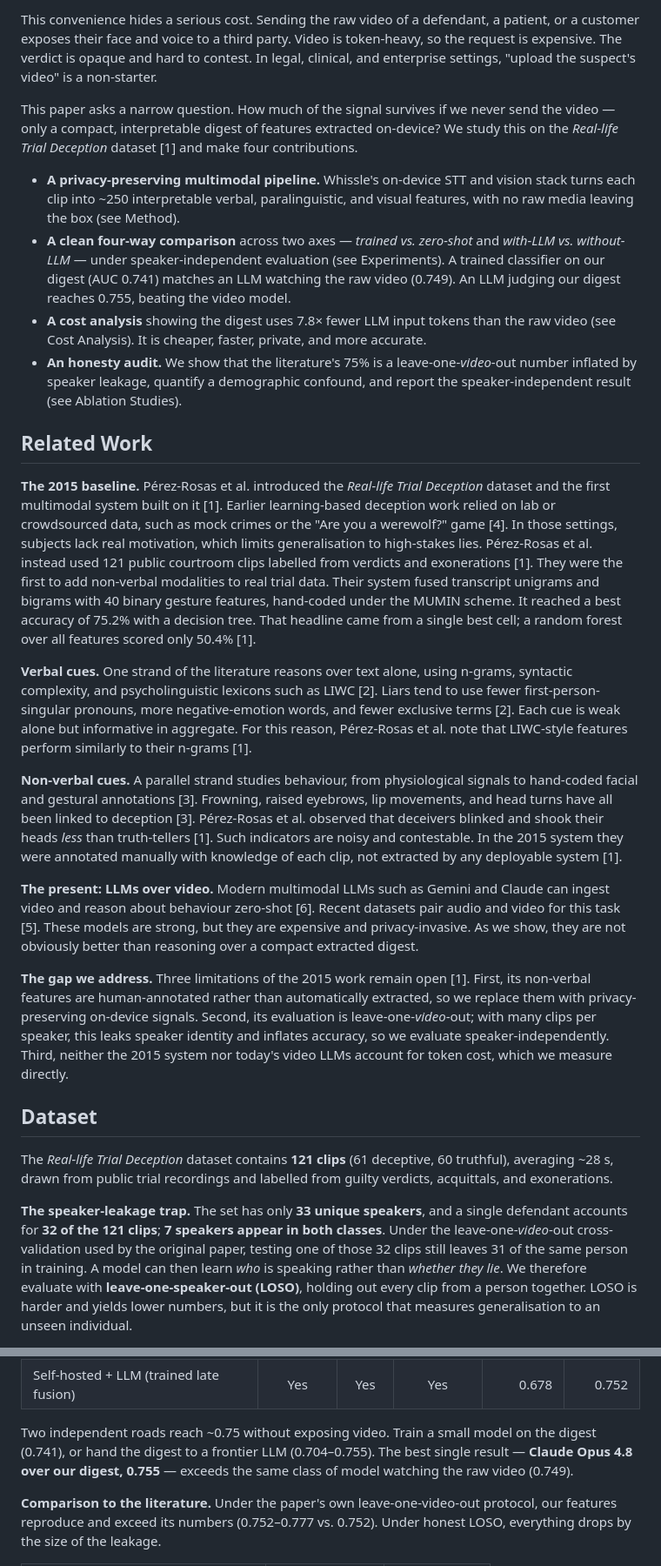
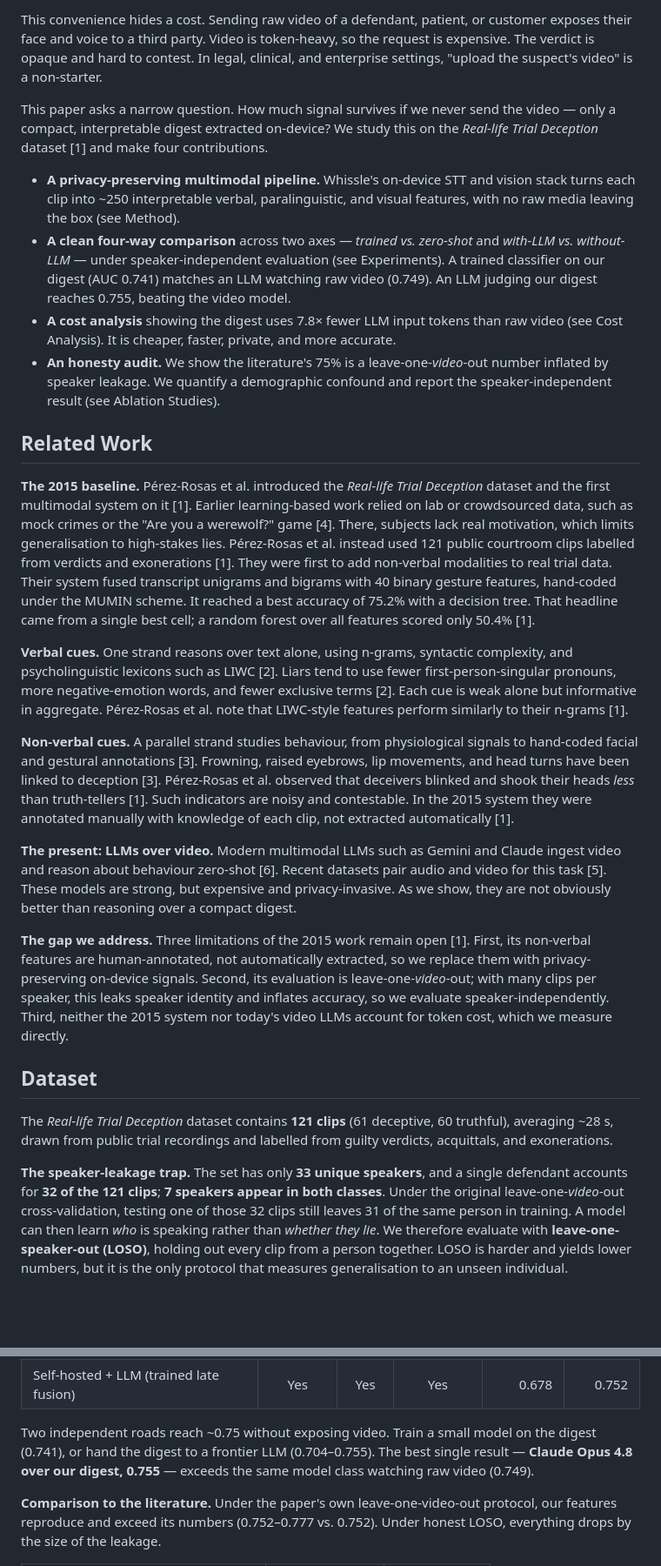
Before and after one commit to WhissleAI/lie_detection_binary, a Markdown page: paper/deception_detection.md, 2 parts joined by grey strips. Shown at 87% size. Drawn GitHub-style; blank space fills up the shorter version.

```diff
--- a/paper/deception_detection.md
+++ b/paper/deception_detection.md
@@ -14,28 +14,28 @@ When a witness takes the stand, every pause, glance, and word choice is scrutini
 
-This convenience hides a serious cost. Sending the raw video of a defendant, a patient, or a customer exposes their face and voice to a third party. Video is token-heavy, so the request is expensive. The verdict is opaque and hard to contest. In legal, clinical, and enterprise settings, "upload the suspect's video" is a non-starter.
+This convenience hides a cost. Sending raw video of a defendant, patient, or customer exposes their face and voice to a third party. Video is token-heavy, so the request is expensive. The verdict is opaque and hard to contest. In legal, clinical, and enterprise settings, "upload the suspect's video" is a non-starter.
 
-This paper asks a narrow question. How much of the signal survives if we never send the video — only a compact, interpretable digest of features extracted on-device? We study this on the *Real-life Trial Deception* dataset [1] and make four contributions.
+This paper asks a narrow question. How much signal survives if we never send the video — only a compact, interpretable digest extracted on-device? We study this on the *Real-life Trial Deception* dataset [1] and make four contributions.
 
 - **A privacy-preserving multimodal pipeline.** Whissle's on-device STT and vision stack turns each clip into ~250 interpretable verbal, paralinguistic, and visual features, with no raw media leaving the box (see Method).
-- **A clean four-way comparison** across two axes — *trained vs. zero-shot* and *with-LLM vs. without-LLM* — under speaker-independent evaluation (see Experiments). A trained classifier on our digest (AUC 0.741) matches an LLM watching the raw video (0.749). An LLM judging our digest reaches 0.755, beating the video model.
-- **A cost analysis** showing the digest uses 7.8× fewer LLM input tokens than the raw video (see Cost Analysis). It is cheaper, faster, private, and more accurate.
-- **An honesty audit.** We show that the literature's 75% is a leave-one-*video*-out number inflated by speaker leakage, quantify a demographic confound, and report the speaker-independent result (see Ablation Studies).
+- **A clean four-way comparison** across two axes — *trained vs. zero-shot* and *with-LLM vs. without-LLM* — under speaker-independent evaluation (see Experiments). A trained classifier on our digest (AUC 0.741) matches an LLM watching raw video (0.749). An LLM judging our digest reaches 0.755, beating the video model.
+- **A cost analysis** showing the digest uses 7.8× fewer LLM input tokens than raw video (see Cost Analysis). It is cheaper, faster, private, and more accurate.
+- **An honesty audit.** We show the literature's 75% is a leave-one-*video*-out number inflated by speaker leakage. We quantify a demographic confound and report the speaker-independent result (see Ablation Studies).
 
 ## Related Work
 
-**The 2015 baseline.** Pérez-Rosas et al. introduced the *Real-life Trial Deception* dataset and the first multimodal system built on it [1]. Earlier learning-based deception work relied on lab or crowdsourced data, such as mock crimes or the "Are you a werewolf?" game [4]. In those settings, subjects lack real motivation, which limits generalisation to high-stakes lies. Pérez-Rosas et al. instead used 121 public courtroom clips labelled from verdicts and exonerations [1]. They were the first to add non-verbal modalities to real trial data. Their system fused transcript unigrams and bigrams with 40 binary gesture features, hand-coded under the MUMIN scheme. It reached a best accuracy of 75.2% with a decision tree. That headline came from a single best cell; a random forest over all features scored only 50.4% [1].
+**The 2015 baseline.** Pérez-Rosas et al. introduced the *Real-life Trial Deception* dataset and the first multimodal system on it [1]. Earlier learning-based work relied on lab or crowdsourced data, such as mock crimes or the "Are you a werewolf?" game [4]. There, subjects lack real motivation, which limits generalisation to high-stakes lies. Pérez-Rosas et al. instead used 121 public courtroom clips labelled from verdicts and exonerations [1]. They were first to add non-verbal modalities to real trial data. Their system fused transcript unigrams and bigrams with 40 binary gesture features, hand-coded under the MUMIN scheme. It reached a best accuracy of 75.2% with a decision tree. That headline came from a single best cell; a random forest over all features scored only 50.4% [1].
 
-**Verbal cues.** One strand of the literature reasons over text alone, using n-grams, syntactic complexity, and psycholinguistic lexicons such as LIWC [2]. Liars tend to use fewer first-person-singular pronouns, more negative-emotion words, and fewer exclusive terms [2]. Each cue is weak alone but informative in aggregate. For this reason, Pérez-Rosas et al. note that LIWC-style features perform similarly to their n-grams [1].
+**Verbal cues.** One strand reasons over text alone, using n-grams, syntactic complexity, and psycholinguistic lexicons such as LIWC [2]. Liars tend to use fewer first-person-singular pronouns, more negative-emotion words, and fewer exclusive terms [2]. Each cue is weak alone but informative in aggregate. Pérez-Rosas et al. note that LIWC-style features perform similarly to their n-grams [1].
 
-**Non-verbal cues.** A parallel strand studies behaviour, from physiological signals to hand-coded facial and gestural annotations [3]. Frowning, raised eyebrows, lip movements, and head turns have all been linked to deception [3]. Pérez-Rosas et al. observed that deceivers blinked and shook their heads *less* than truth-tellers [1]. Such indicators are noisy and contestable. In the 2015 system they were annotated manually with knowledge of each clip, not extracted by any deployable system [1].
+**Non-verbal cues.** A parallel strand studies behaviour, from physiological signals to hand-coded facial and gestural annotations [3]. Frowning, raised eyebrows, lip movements, and head turns have been linked to deception [3]. Pérez-Rosas et al. observed that deceivers blinked and shook their heads *less* than truth-tellers [1]. Such indicators are noisy and contestable. In the 2015 system they were annotated manually with knowledge of each clip, not extracted automatically [1].
 
-**The present: LLMs over video.** Modern multimodal LLMs such as Gemini and Claude can ingest video and reason about behaviour zero-shot [6]. Recent datasets pair audio and video for this task [5]. These models are strong, but they are expensive and privacy-invasive. As we show, they are not obviously better than reasoning over a compact extracted digest.
+**The present: LLMs over video.** Modern multimodal LLMs such as Gemini and Claude ingest video and reason about behaviour zero-shot [6]. Recent datasets pair audio and video for this task [5]. These models are strong, but expensive and privacy-invasive. As we show, they are not obviously better than reasoning over a compact digest.
 
-**The gap we address.** Three limitations of the 2015 work remain open [1]. First, its non-verbal features are human-annotated rather than automatically extracted, so we replace them with privacy-preserving on-device signals. Second, its evaluation is leave-one-*video*-out; with many clips per speaker, this leaks speaker identity and inflates accuracy, so we evaluate speaker-independently. Third, neither the 2015 system nor today's video LLMs account for token cost, which we measure directly.
+**The gap we address.** Three limitations of the 2015 work remain open [1]. First, its non-verbal features are human-annotated, not automatically extracted, so we replace them with privacy-preserving on-device signals. Second, its evaluation is leave-one-*video*-out; with many clips per speaker, this leaks speaker identity and inflates accuracy, so we evaluate speaker-independently. Third, neither the 2015 system nor today's video LLMs account for token cost, which we measure directly.
 
 ## Dataset
 
 The *Real-life Trial Deception* dataset contains **121 clips** (61 deceptive, 60 truthful), averaging ~28 s, drawn from public trial recordings and labelled from guilty verdicts, acquittals, and exonerations.
 
-**The speaker-leakage trap.** The set has only **33 unique speakers**, and a single defendant accounts for **32 of the 121 clips**; **7 speakers appear in both classes**. Under the leave-one-*video*-out cross-validation used by the original paper, testing one of those 32 clips still leaves 31 of the same person in training. A model can then learn *who* is speaking rather than *whether they lie*. We therefore evaluate with **leave-one-speaker-out (LOSO)**, holding out every clip from a person together. LOSO is harder and yields lower numbers, but it is the only protocol that measures generalisation to an unseen individual.
+**The speaker-leakage trap.** The set has only **33 unique speakers**, and a single defendant accounts for **32 of the 121 clips**; **7 speakers appear in both classes**. Under the original leave-one-*video*-out cross-validation, testing one of those 32 clips still leaves 31 of the same person in training. A model can then learn *who* is speaking rather than *whether they lie*. We therefore evaluate with **leave-one-speaker-out (LOSO)**, holding out every clip from a person together. LOSO is harder and yields lower numbers, but it is the only protocol that measures generalisation to an unseen individual.
 
@@ -75,7 +75,7 @@ This yields ~250 interpretable features per clip. We then study four system conf
 | LLM watches raw video — Gemini 2.5 Pro | No | Yes | Yes | 0.669 | 0.749 |
 | Self-hosted + LLM (trained late fusion) | Yes | Yes | Yes | 0.678 | 0.752 |
 
-Two independent roads reach ~0.75 without exposing video. Train a small model on the digest (0.741), or hand the digest to a frontier LLM (0.704–0.755). The best single result — **Claude Opus 4.8 over our digest, 0.755** — exceeds the same class of model watching the raw video (0.749).
+Two independent roads reach ~0.75 without exposing video. Train a small model on the digest (0.741), or hand the digest to a frontier LLM (0.704–0.755). The best single result — **Claude Opus 4.8 over our digest, 0.755** — exceeds the same model class watching raw video (0.749).
 
 **Comparison to the literature.** Under the paper's own leave-one-video-out protocol, our features reproduce and exceed its numbers (0.752–0.777 vs. 0.752). Under honest LOSO, everything drops by the size of the leakage.
 
```
Also changed, not shown: other parts of paper/deception_detection.md (+19 -19 lines).
